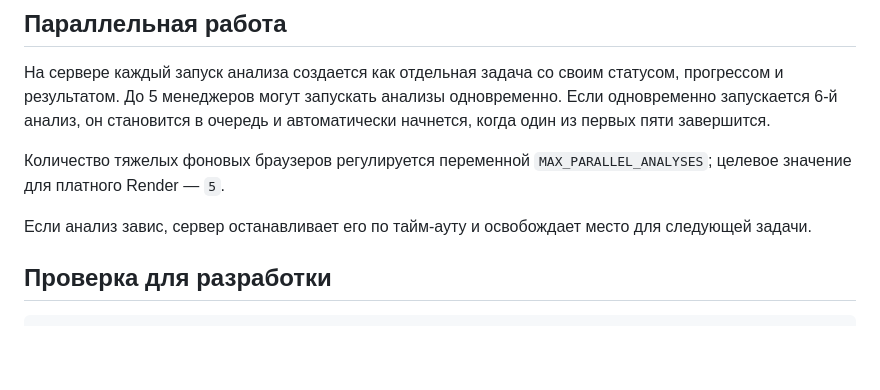
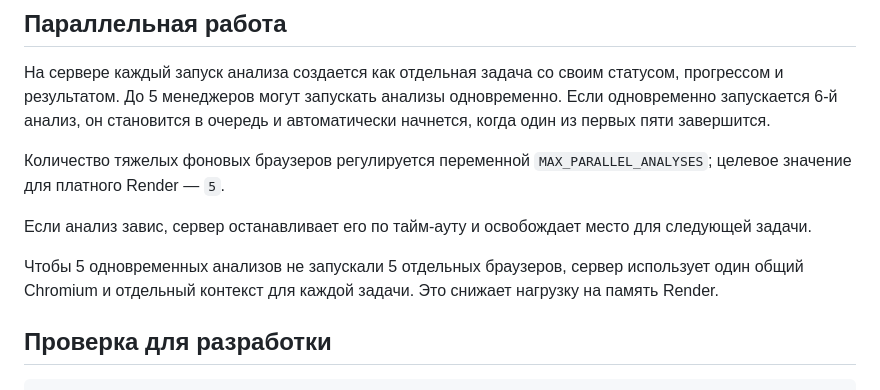
Before and after one commit to fedotova3101/napopravku-slot-analyzer, a Markdown page: README.md, the part around the change. GitHub-like rendering; blank space fills up the shorter version.

````diff
--- a/README.md
+++ b/README.md
@@ -58,6 +58,8 @@
 
 Если анализ завис, сервер останавливает его по тайм-ауту и освобождает место для следующей задачи.
 
+Чтобы 5 одновременных анализов не запускали 5 отдельных браузеров, сервер использует один общий Chromium и отдельный контекст для каждой задачи. Это снижает нагрузку на память Render.
+
 ## Проверка для разработки
 
 ```bash
````
